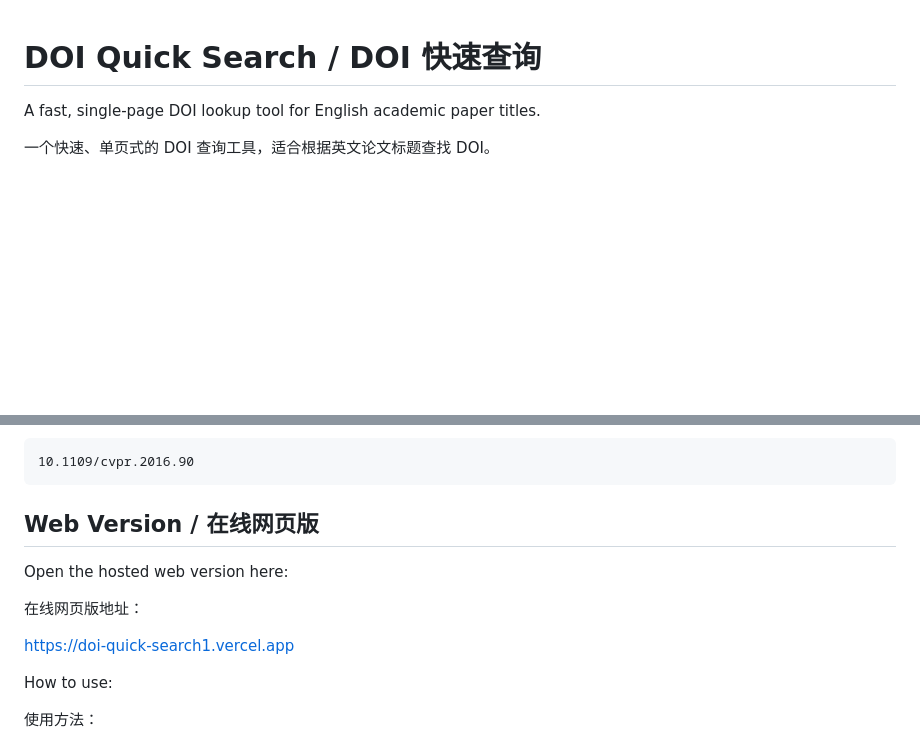
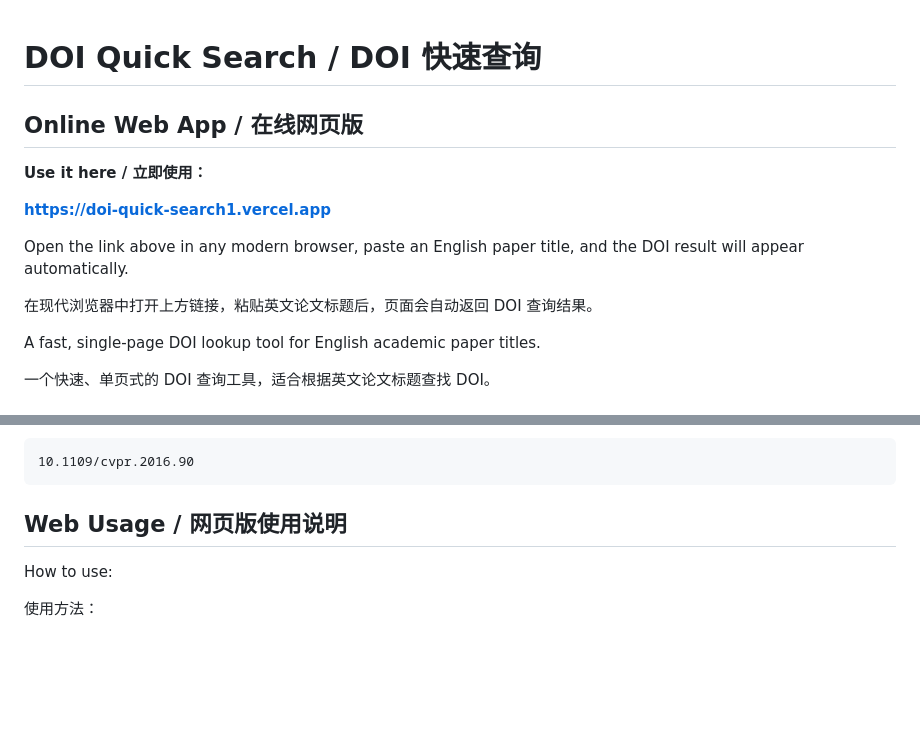
Before and after one commit to liugithub007/doi-quick-search, a Markdown page: README.md, 2 parts joined by grey strips. Rendered like a GitHub page; blank space fills up the shorter version.

Commit message:
Highlight hosted web app link

````diff
--- a/README.md
+++ b/README.md
@@ -1,4 +1,14 @@
 # DOI Quick Search / DOI 快速查询
+
+## Online Web App / 在线网页版
+
+**Use it here / 立即使用：**
+
+**https://doi-quick-search1.vercel.app**
+
+Open the link above in any modern browser, paste an English paper title, and the DOI result will appear automatically.
+
+在现代浏览器中打开上方链接，粘贴英文论文标题后，页面会自动返回 DOI 查询结果。
 
 A fast, single-page DOI lookup tool for English academic paper titles.
 
@@ -44,13 +54,7 @@ Expected DOI / 预期 DOI：
 10.1109/cvpr.2016.90
 ```
 
-## Web Version / 在线网页版
-
-Open the hosted web version here:
-
-在线网页版地址：
-
-https://doi-quick-search1.vercel.app
+## Web Usage / 网页版使用说明
 
 How to use:
 
````
